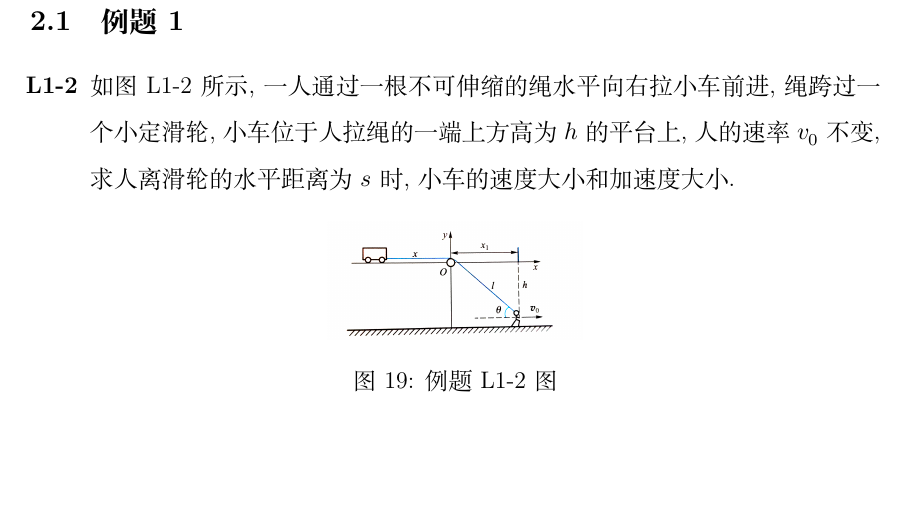
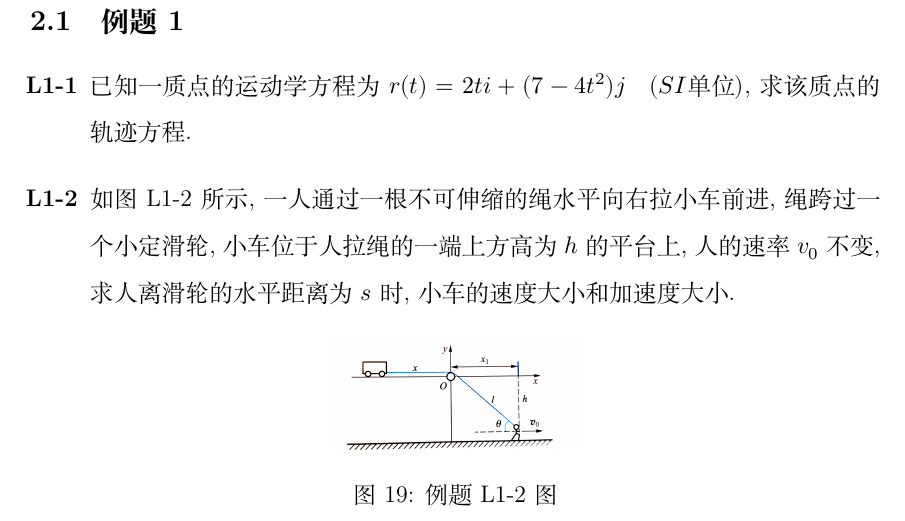
Before and after one commit to nsyhfxc/dawuB, a LaTeX document (main.tex, which reads chapter/pbset2.tex): part of page 13 of 17, cut so that both start at the same text, the shorter picture padded with empty space. Compiled offline with XeLaTeX.

Commit message:
添加了一个题目

```diff
--- a/chapter/pbset2.tex
+++ b/chapter/pbset2.tex
@@ -3,6 +3,10 @@
 \subsection{例题1}
 
 \begin{enumerate}
+
+\item[\textbf{L1-1}]
+已知一质点的运动学方程为$r(t) = 2ti + (7 - 4t^2)j \quad(SI\text{单位})$,求该质点的轨迹方程.
+
 \item[\textbf{L1-2}]
 如图L1-2所示,一人通过一根不可伸缩的绳水平向右拉小车前进,绳跨过一个小定滑轮,小车位于人拉绳的一端上方高为 $h$ 的平台上,人的速率 $v_0$ 不变,求人离滑轮的水平距离为 $s$ 时,小车的速度大小和加速度大小.
 
```
Also changed, not shown: main.pdf.
